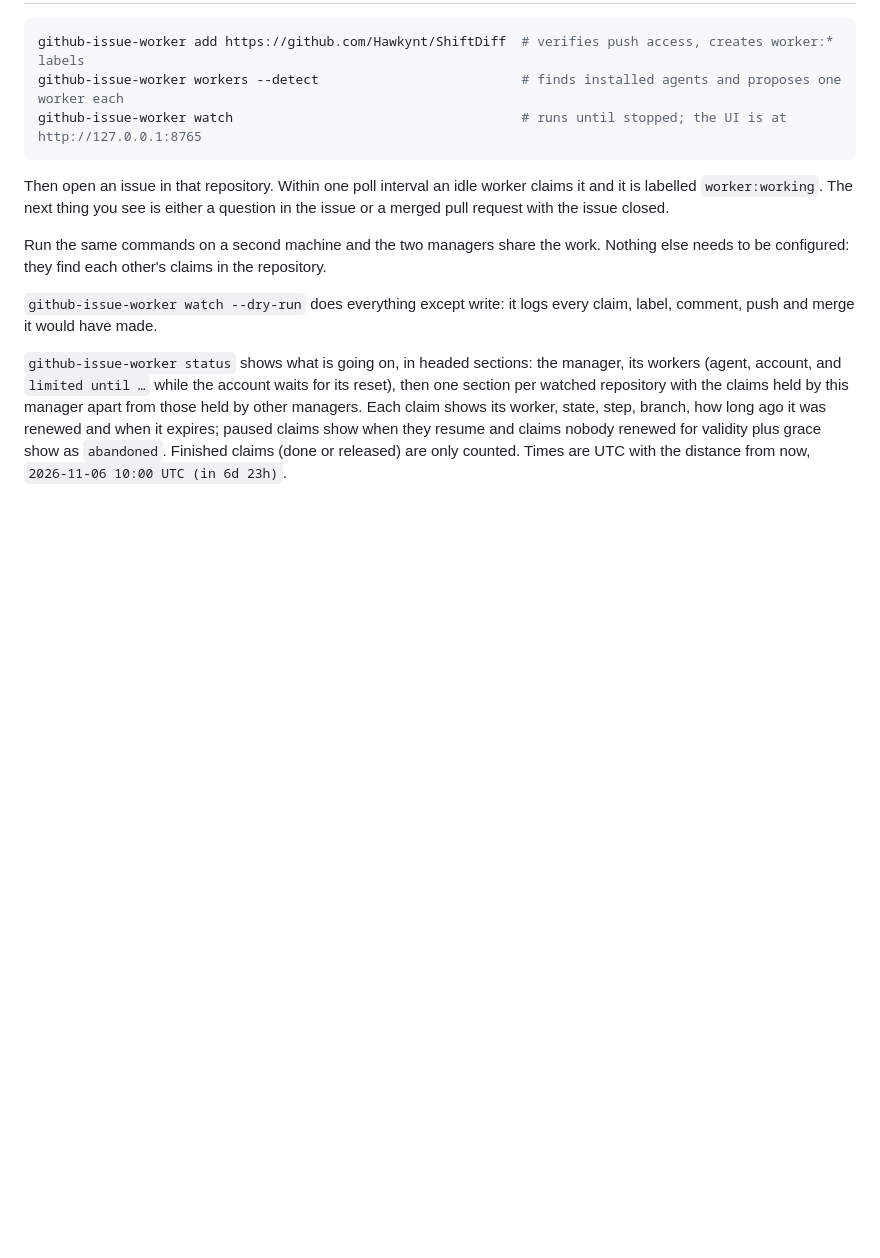
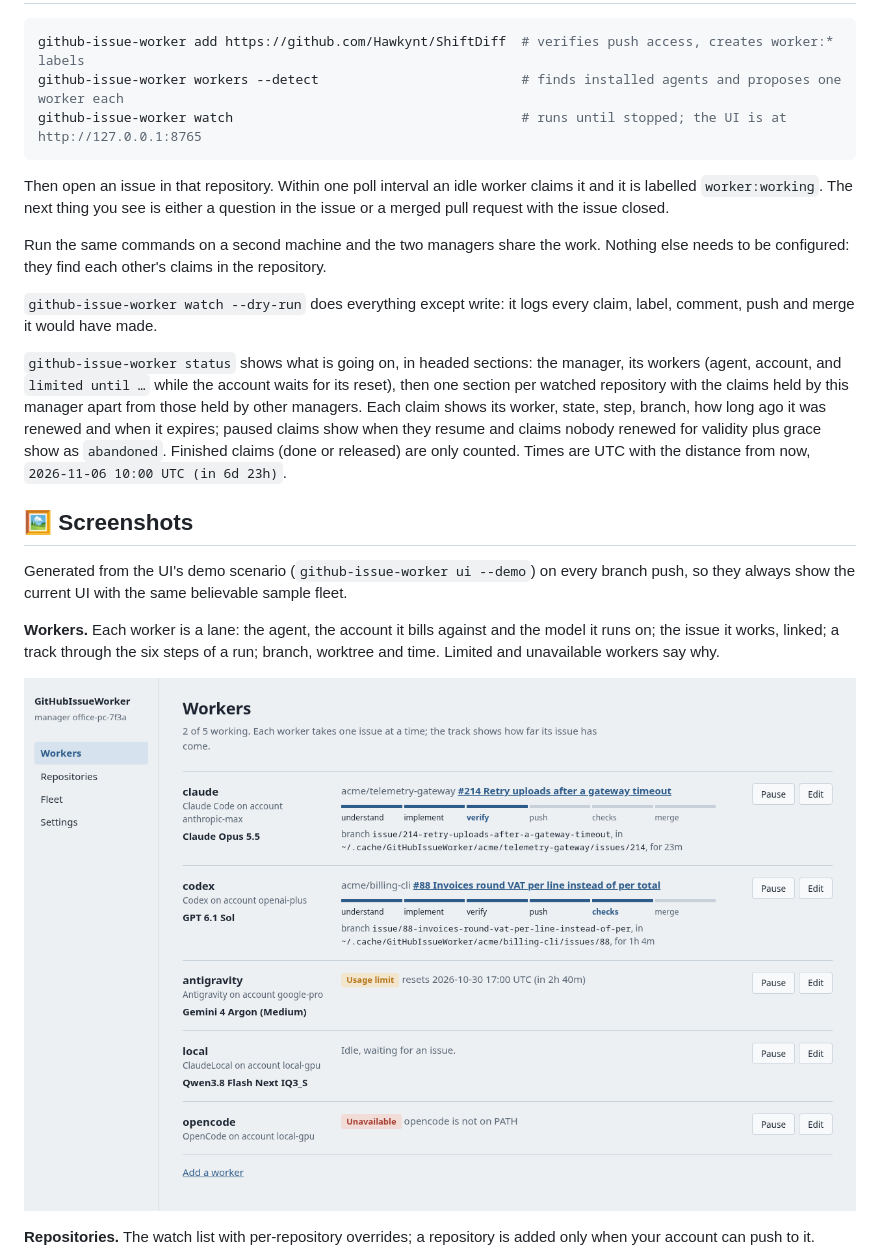
Before and after one commit to Hawkynt/GitHubIssueWorker, a Markdown page: README.md, the part around one of its changes. Drawn GitHub-style; pictures changed too: docs/screenshots/workers.png (added); blank space fills up the shorter version.

```diff
--- a/README.md
+++ b/README.md
@@ -148,3 +150,18 @@ Each claim shows its worker, state, step, branch, how long ago it was renewed an
 paused claims show when they resume and claims nobody renewed for validity plus grace show as
 `abandoned`. Finished claims (done or released) are only counted. Times are UTC with the distance
 from now, `2026-11-06 10:00 UTC (in 6d 23h)`.
+
+## 🖼️ Screenshots
+
+Generated from the UI's demo scenario (`github-issue-worker ui --demo`) on every branch push, so they
+always show the current UI with the same believable sample fleet.
+
+**Workers.** Each worker is a lane: the agent, the account it bills against and the model it runs
+on; the issue it works, linked; a track through the six steps of a run; branch, worktree and time.
+Limited and unavailable workers say why.
+
+![Workers page with five workers in different states](docs/screenshots/workers.png)
+
+**Repositories.** The watch list with per-repository overrides; a repository is added only when
+your account can push to it.
+
```
Also changed, not shown: other parts of README.md (+17 -4 lines), docs/screenshots/fleet.png (added), docs/screenshots/repositories.png (added), docs/screenshots/settings.png (added), 3 other files.
